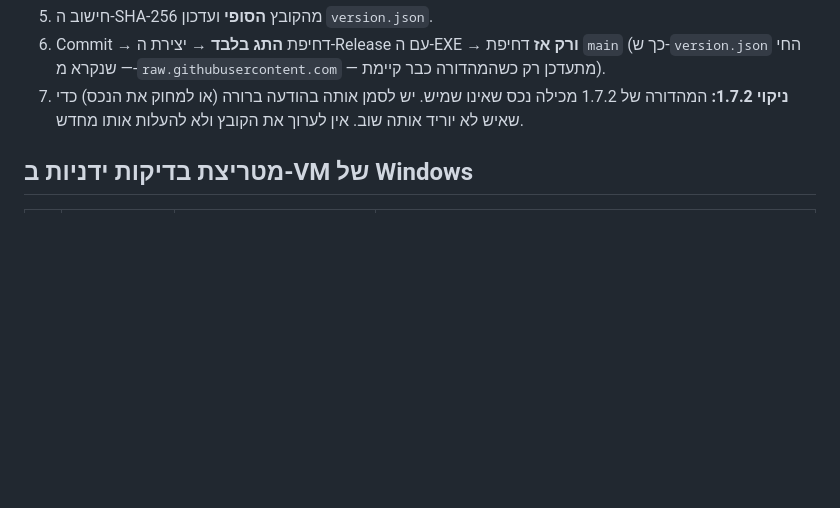
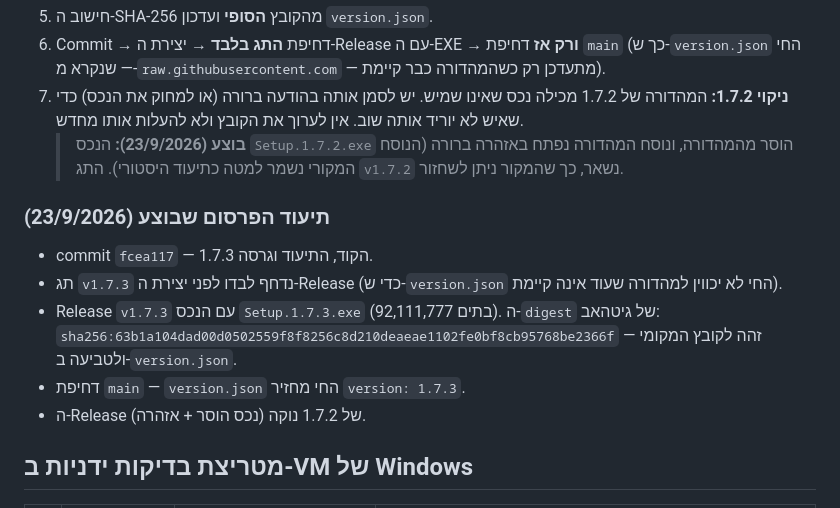
Before and after one commit to Lev-Good/Between-times, a Markdown page: docs/MIGRATION-1.7.3.md, the part around the change. Rendered like a GitHub page; blank space fills up the shorter version.

```diff
--- a/docs/MIGRATION-1.7.3.md
+++ b/docs/MIGRATION-1.7.3.md
@@ -98,6 +98,20 @@
 7. **ניקוי 1.7.2:** המהדורה של 1.7.2 מכילה נכס שאינו שמיש. יש לסמן אותה
    בהודעה ברורה (או למחוק את הנכס) כדי שאיש לא יוריד אותה שוב. אין לערוך את
    הקובץ ולא להעלות אותו מחדש.
+   > **בוצע (23/9/2026):** הנכס `Setup.1.7.2.exe` הוסר מהמהדורה, ונוסח המהדורה
+   > נפתח באזהרה ברורה (הנוסח המקורי נשמר למטה כתיעוד היסטורי). התג `v1.7.2`
+   > נשאר, כך שהמקור ניתן לשחזור.
+
+### תיעוד הפרסום שבוצע (23/9/2026)
+
+- commit `fcea117` — הקוד, התיעוד וגרסה 1.7.3.
+- תג `v1.7.3` נדחף לבדו לפני יצירת ה-Release (כדי ש-`version.json` החי לא
+  יכווין למהדורה שעוד אינה קיימת).
+- Release `v1.7.3` עם הנכס `Setup.1.7.3.exe` (92,111,777 בתים). ה-`digest` של
+  גיטהאב: `sha256:63b1a104dad00d0502559f8f8256c8d210deaeae1102fe0bf8cb95768be2366f`
+  — זהה לקובץ המקומי ולטביעה ב-`version.json`.
+- דחיפת `main` — `version.json` החי מחזיר `version: 1.7.3`.
+- ה-Release של 1.7.2 נוקה (נכס הוסר + אזהרה).
 
 ## מטריצת בדיקות ידניות ב-VM של Windows
 
```
Also changed, not shown: docs/AGENT_LOG.md (+25 -2 lines).
